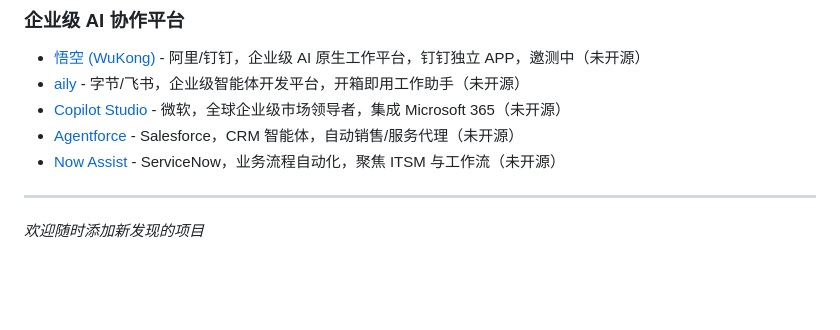
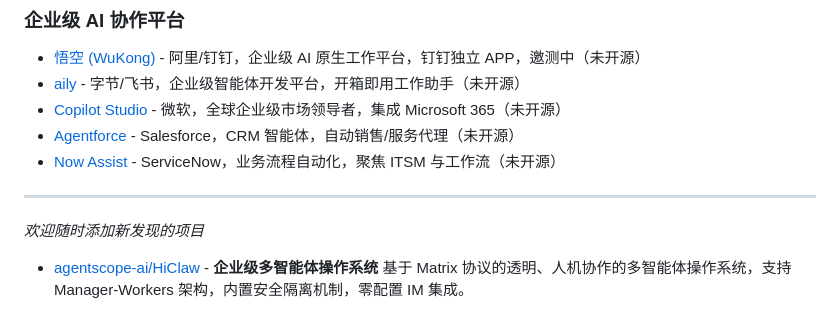
Before and after one commit to liuxinyao123/github-awesome, a Markdown page: README.md, the part around the change. Rendered like a GitHub page; blank space fills up the shorter version.

Commit message:
Add agentscope-ai/HiClaw to AI Agent innovation projects

```diff
--- a/README.md
+++ b/README.md
@@ -110,3 +110,5 @@ _近期 GitHub Trending 热门 Agent 项目_
 ---
 
 *欢迎随时添加新发现的项目*
+
+- [agentscope-ai/HiClaw](https://github.com/agentscope-ai/HiClaw) - **企业级多智能体操作系统** 基于 Matrix 协议的透明、人机协作的多智能体操作系统，支持 Manager-Workers 架构，内置安全隔离机制，零配置 IM 集成。
```
